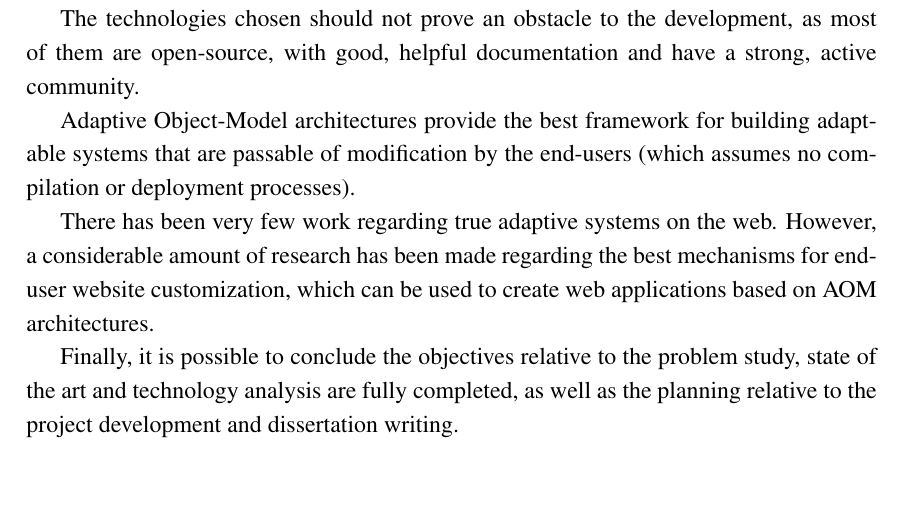
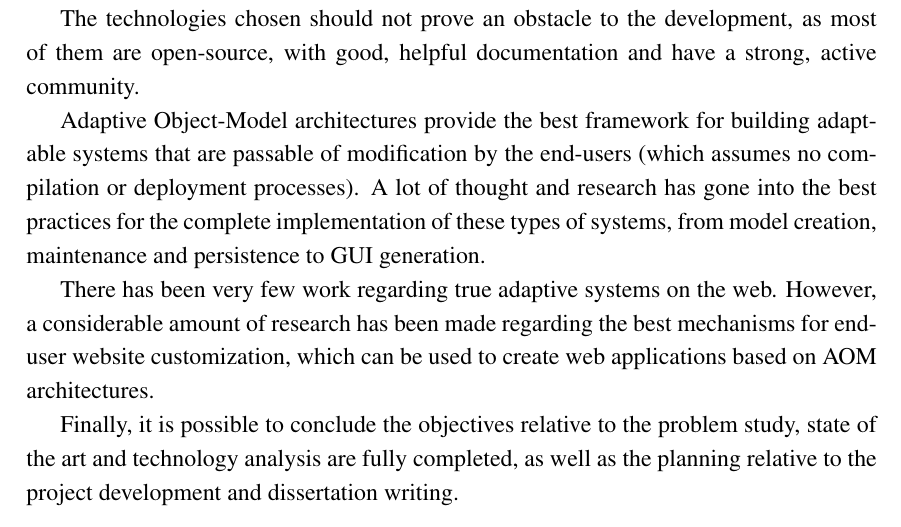
Before and after one commit to jgradim/thesis, a LaTeX thesis (sota/thesis.tex, which reads sota/conclusions.tex): part of page 35 of 40, cut so that both start at the same text. Compiled offline with pdfLaTeX.

Commit message:
Added some more conclusions

```diff
--- a/sota/conclusions.tex
+++ b/sota/conclusions.tex
@@ -4,7 +4,7 @@ The research developed for this initial stage provides a solid knowledge base, p
 
 The technologies chosen should not prove an obstacle to the development, as most of them are open-source, with good, helpful documentation and have a strong, active community.
 
-Adaptive Object-Model architectures provide the best framework for building adaptable systems that are passable of modification by the end-users (which assumes no compilation or deployment processes).
+Adaptive Object-Model architectures provide the best framework for building adaptable systems that are passable of modification by the end-users (which assumes no compilation or deployment processes). A lot of thought and research has gone into the best practices for the complete implementation of these types of systems, from model creation, maintenance and persistence to GUI generation.
 
 There has been very few work regarding true adaptive systems on the web. However, a considerable amount of research has been made regarding the best mechanisms for end-user website customization, which can be used to create web applications based on AOM architectures.
 
```
